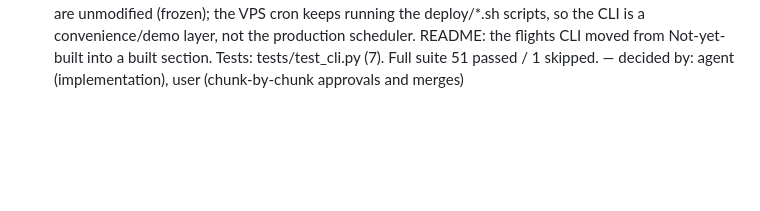
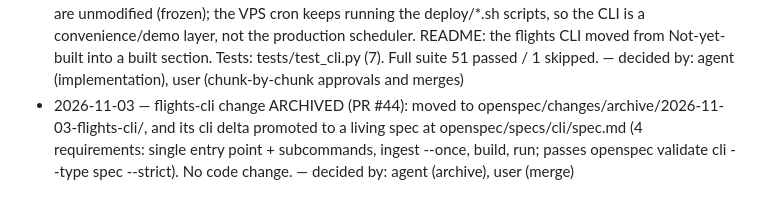
Before and after one commit to esst-prog2/Airplane-flight-data-viz, a Markdown page: PLANNING_LOG.md, the part around the change. Drawn GitHub-style; blank space fills up the shorter version.

Commit message:
planning log: record the flights-cli archive (PR #44)
Co-Authored-By: Claude Opus 4.8 <noreply@anthropic.com>

```diff
--- a/PLANNING_LOG.md
+++ b/PLANNING_LOG.md
@@ -124,3 +124,4 @@ One line per decision: date, what was decided, who decided it (user or agent).
 - 2026-11-03 — dashboard-build 5.2 + 5.4 done: the LIVE dashboard is deployed on the VPS at https://flights-ce.duckdns.org behind Caddy with automatic HTTPS (DuckDNS free domain), reading the mart through the read-only FastAPI on flights_ro with a direct-DB fallback, over the full 7.7M-row mart. Rollout fixes: the flights_ro password must be URL-safe (a percent sign broke the URL DSN parsing, so a strong alphanumeric password is used) and the KPI cold-load was cut from four table scans to one (PR #37). README: dashboard moved to the built-and-running section with the live URL; the now-built flights_ro role dropped from Not-yet-built. Remaining: 5.3 (publish the offline Streamlit Cloud form from the final data at collection end, late Nov 2026). — decided by: user (deploy), agent (fixes/docs)
 - 2026-11-03 — flights CLI design decided in openspec explore (to become the flights-cli change): scope = three commands (ingest --once, build, run); ingest --once = ingest.main() raw land + staging.ingest_snapshots(), printing landed/accepted/rejected by reason (option 2, to match the demo narrative); build = staging + 3 fact loads (= mart_build.sh) with a --with-dims flag for the 4 dimensions, printing per-step counts plus a demo-style summary (segments in the last 24h, % matched to a known type); run = subprocess launch of run_loop.py (its loop runs at import, so it cannot be imported); library = argparse (stdlib, zero new dependencies); packaging = a minimal pyproject.toml console entry point flights = flights.cli:main in a new flights/ package, installed with pip install -e . so flights is a bare command; boundary = the CLI is a human/demo layer, the VPS cron keeps running the shell scripts and the frozen collector is wrapped not modified (import ingest, subprocess run_loop). — decided by: user (all five options), agent (recommendations)
 - 2026-11-03 — flights-cli change COMPLETE (chunks 1-5, PRs 39-43). The flights CLI is built: a console entry point (pyproject.toml, flights = flights.cli:main, installed with pip install -e .) in a new flights/ package, wrapping the frozen collector and the mart build with zero new runtime dependencies. Commands: flights ingest --once (ingest.main() raw land + staging.ingest_snapshots(), prints landed/accepted/rejected by reason), flights build (staging + the 3 mart fact loads = the mart_build.sh chain; --with-dims also loads the 4 dimensions; prints per-step counts + a summary), flights run (run_loop.py launched as a subprocess, since its loop runs at import). The build summary last-24-hours is computed relative to the most recent observation (last_seen_at > max(last_seen_at) - 24h), not wall-clock now()-24h: identical on the live VPS where data is fresh, but also well-defined a day later or on test data; known type means dim_aircraft.type_designator is not Unknown. ingest.py and run_loop.py are unmodified (frozen); the VPS cron keeps running the deploy/*.sh scripts, so the CLI is a convenience/demo layer, not the production scheduler. README: the flights CLI moved from Not-yet-built into a built section. Tests: tests/test_cli.py (7). Full suite 51 passed / 1 skipped. — decided by: agent (implementation), user (chunk-by-chunk approvals and merges)
+- 2026-11-03 — flights-cli change ARCHIVED (PR #44): moved to openspec/changes/archive/2026-11-03-flights-cli/, and its cli delta promoted to a living spec at openspec/specs/cli/spec.md (4 requirements: single entry point + subcommands, ingest --once, build, run; passes openspec validate cli --type spec --strict). No code change. — decided by: agent (archive), user (merge)
```
